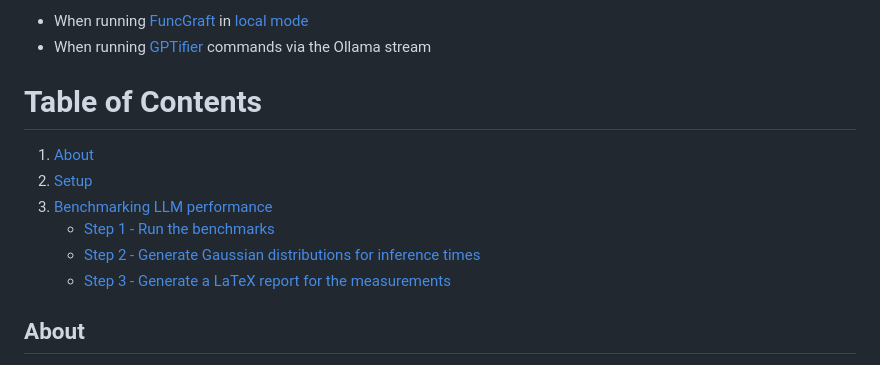
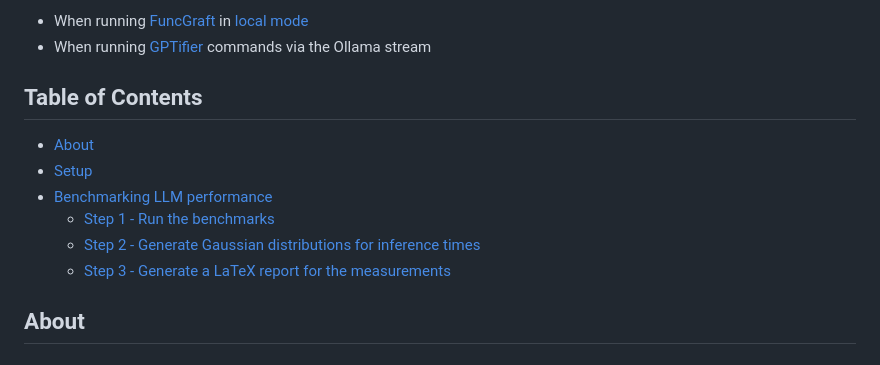
Before and after one commit to dsw7/local-llm-benchmark, a Markdown page: README.md, the part around the change. Drawn GitHub-style.

Commit message:
Tweak ToC

```diff
--- a/README.md
+++ b/README.md
@@ -7,13 +7,13 @@ I use this program to benchmark my infrastructure for the following cases:
   mode](https://github.com/dsw7/FuncGraft?tab=readme-ov-file#toggling-between-llm-providers)
 - When running [GPTifier](https://github.com/dsw7/GPTifier) commands via the Ollama stream
 
-# Table of Contents
-1. [About](#about)
-2. [Setup](#setup)
-3. [Benchmarking LLM performance](#benchmarking-llm-performance)
-   - [Step 1 - Run the benchmarks](#step-1---run-the-benchmarks)
-   - [Step 2 - Generate Gaussian distributions for inference times](#step-2---generate-gaussian-distributions-for-inference-times)
-   - [Step 3 - Generate a LaTeX report for the measurements](#step-3---generate-a-latex-report-for-the-measurements)
+## Table of Contents
+- [About](#about)
+- [Setup](#setup)
+- [Benchmarking LLM performance](#benchmarking-llm-performance)
+  - [Step 1 - Run the benchmarks](#step-1---run-the-benchmarks)
+  - [Step 2 - Generate Gaussian distributions for inference times](#step-2---generate-gaussian-distributions-for-inference-times)
+  - [Step 3 - Generate a LaTeX report for the measurements](#step-3---generate-a-latex-report-for-the-measurements)
 
 ## About
 This programs runs a dummy prompt against a specified LLM on several machines
```
